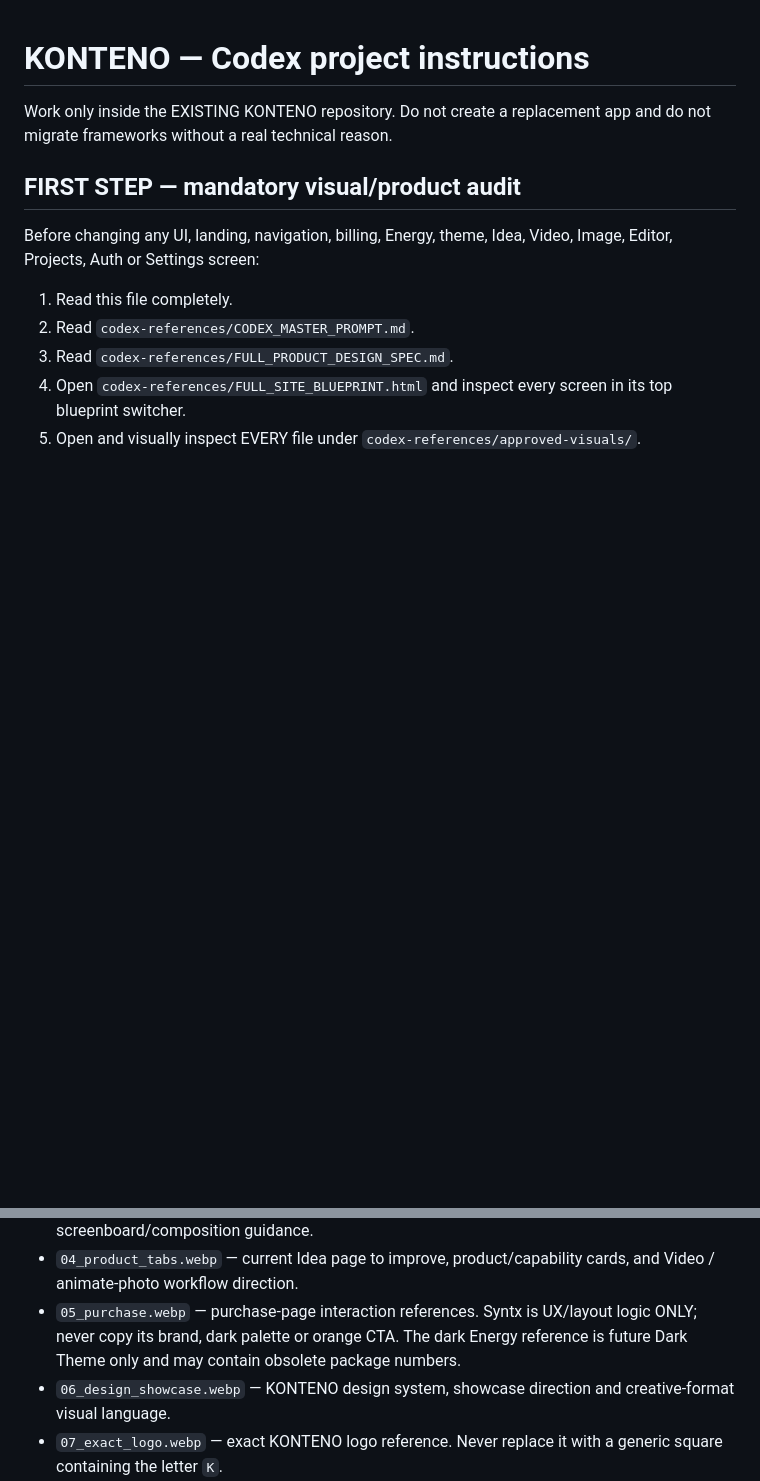
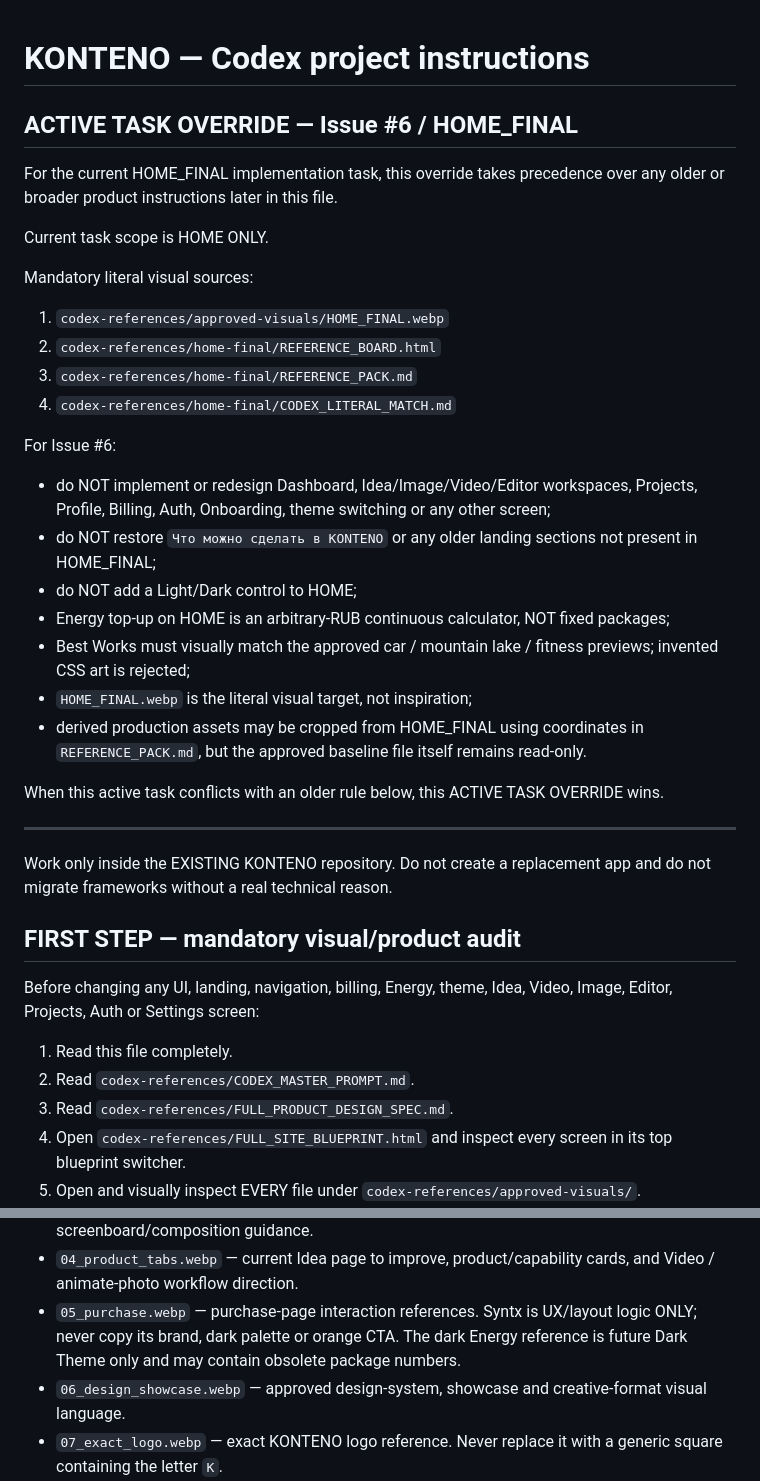
Before and after one commit to mdbiplob66789-wq/konteno, a Markdown page: AGENTS.md, 2 parts joined by grey strips. Drawn GitHub-style; blank space fills up the shorter version.

Commit message:
Add active literal HOME_FINAL override for Codex

```diff
--- a/AGENTS.md
+++ b/AGENTS.md
@@ -1,4 +1,29 @@
 # KONTENO — Codex project instructions
+
+## ACTIVE TASK OVERRIDE — Issue #6 / HOME_FINAL
+
+For the current HOME_FINAL implementation task, this override takes precedence over any older or broader product instructions later in this file.
+
+Current task scope is HOME ONLY.
+
+Mandatory literal visual sources:
+1. `codex-references/approved-visuals/HOME_FINAL.webp`
+2. `codex-references/home-final/REFERENCE_BOARD.html`
+3. `codex-references/home-final/REFERENCE_PACK.md`
+4. `codex-references/home-final/CODEX_LITERAL_MATCH.md`
+
+For Issue #6:
+- do NOT implement or redesign Dashboard, Idea/Image/Video/Editor workspaces, Projects, Profile, Billing, Auth, Onboarding, theme switching or any other screen;
+- do NOT restore `Что можно сделать в KONTENO` or any older landing sections not present in HOME_FINAL;
+- do NOT add a Light/Dark control to HOME;
+- Energy top-up on HOME is an arbitrary-RUB continuous calculator, NOT fixed packages;
+- Best Works must visually match the approved car / mountain lake / fitness previews; invented CSS art is rejected;
+- `HOME_FINAL.webp` is the literal visual target, not inspiration;
+- derived production assets may be cropped from HOME_FINAL using coordinates in `REFERENCE_PACK.md`, but the approved baseline file itself remains read-only.
+
+When this active task conflicts with an older rule below, this ACTIVE TASK OVERRIDE wins.
+
+---
 
 Work only inside the EXISTING KONTENO repository. Do not create a replacement app and do not migrate frameworks without a real technical reason.
 
@@ -26,7 +51,7 @@ The approved image baseline is READ-ONLY for Codex implementation tasks. Do not
 - `03_landing_finish.webp` — approved formats section, final CTA and full UX screenboard/composition guidance.
 - `04_product_tabs.webp` — current Idea page to improve, product/capability cards, and Video / animate-photo workflow direction.
 - `05_purchase.webp` — purchase-page interaction references. Syntx is UX/layout logic ONLY; never copy its brand, dark palette or orange CTA. The dark Energy reference is future Dark Theme only and may contain obsolete package numbers.
-- `06_design_showcase.webp` — KONTENO design system, showcase direction and creative-format visual language.
+- `06_design_showcase.webp` — approved design-system, showcase and creative-format visual language.
 - `07_exact_logo.webp` — exact KONTENO logo reference. Never replace it with a generic square containing the letter `K`.
 - `FULL_SITE_BLUEPRINT.html` — complete KONTENO screenboard for Landing, Dashboard, Idea, Image, Video, Editor, Projects, Energy, Profile, Auth and critical system states.
 - `FULL_PRODUCT_DESIGN_SPEC.md` — detailed page structure, responsive rules, states, typography, palette, interactions and acceptance criteria.
```
